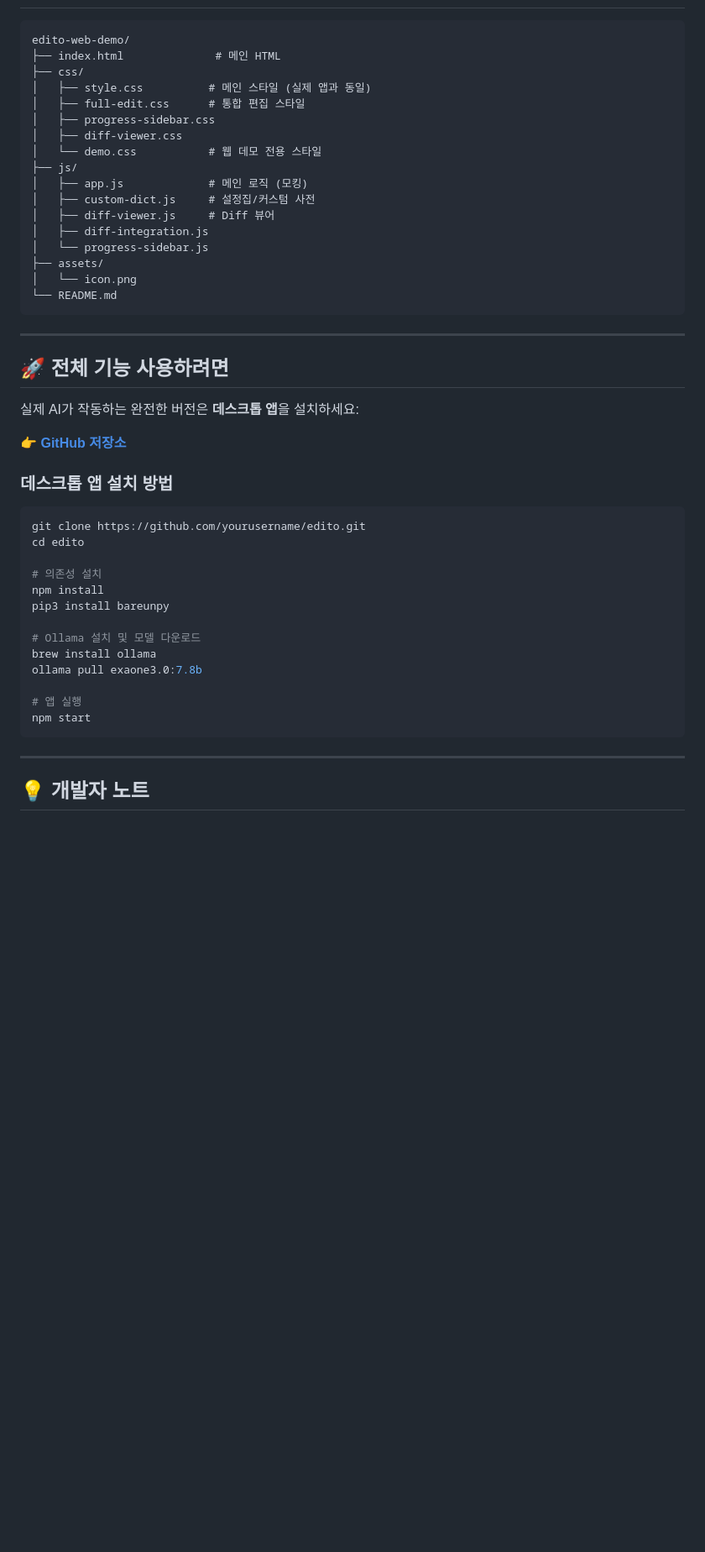
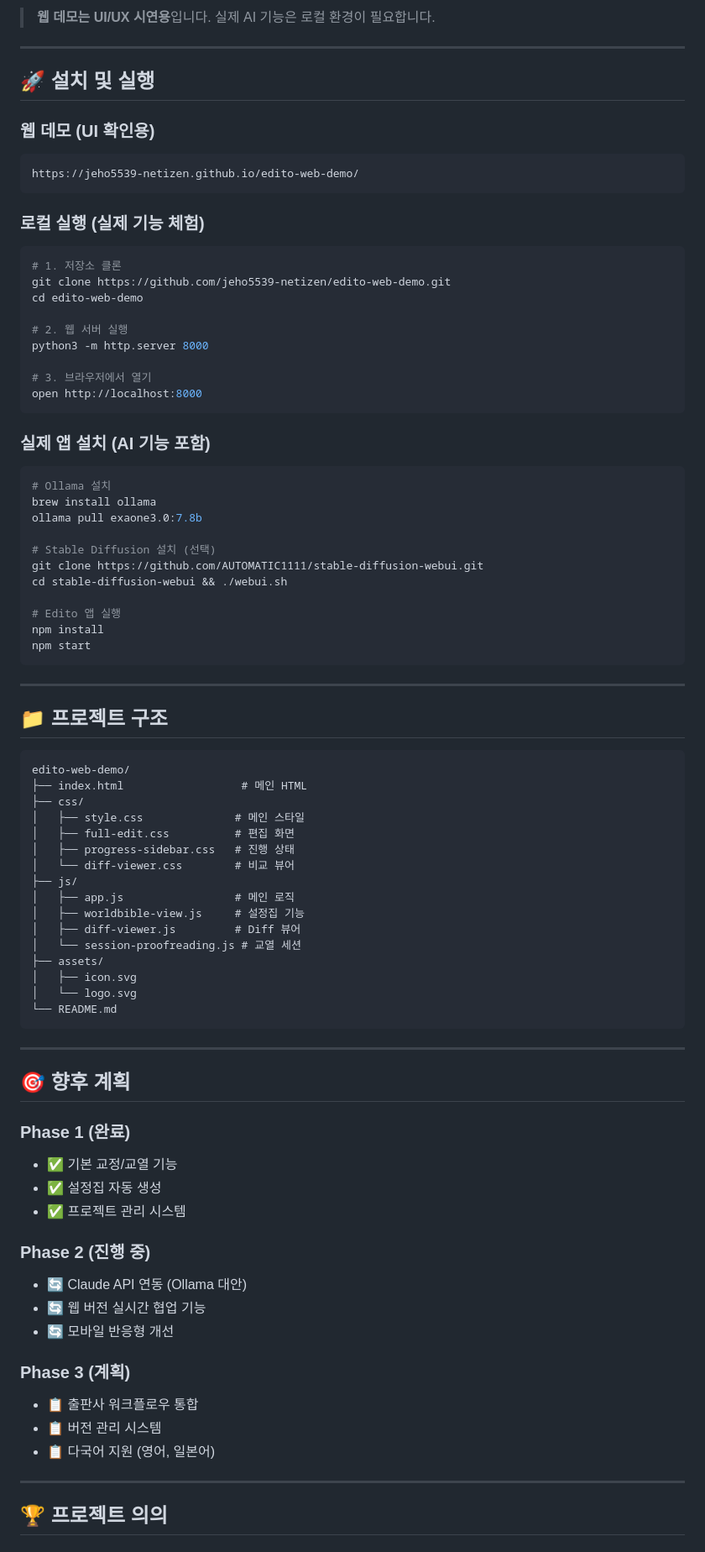
Before and after one commit to jeho5539-netizen/edito-web-demo, a Markdown page: README.md, the part around one of its changes. Shown at 84% size. Drawn GitHub-style; blank space fills up the shorter version.

````diff
--- a/README.md
+++ b/README.md
@@ -95,51 +110,85 @@ npx serve .
+> **웹 데모는 UI/UX 시연용**입니다. 실제 AI 기능은 로컬 환경이 필요합니다.
+
+---
+
+## 🚀 설치 및 실행
+
+### 웹 데모 (UI 확인용)
+```
+https://jeho5539-netizen.github.io/edito-web-demo/
+```
+
+### 로컬 실행 (실제 기능 체험)
+```bash
+# 1. 저장소 클론
+git clone https://github.com/jeho5539-netizen/edito-web-demo.git
+cd edito-web-demo
+
+# 2. 웹 서버 실행
+python3 -m http.server 8000
+
+# 3. 브라우저에서 열기
+open http://localhost:8000
+```
+
+### 실제 앱 설치 (AI 기능 포함)
+```bash
+# Ollama 설치
+brew install ollama
+ollama pull exaone3.0:7.8b
+
+# Stable Diffusion 설치 (선택)
+git clone https://github.com/AUTOMATIC1111/stable-diffusion-webui.git
+cd stable-diffusion-webui && ./webui.sh
+
+# Edito 앱 실행
+npm install
+npm start
+```
+
+---
+
+## 📁 프로젝트 구조
 
 ```
 edito-web-demo/
-├── index.html              # 메인 HTML
+├── index.html                  # 메인 HTML
 ├── css/
-│   ├── style.css          # 메인 스타일 (실제 앱과 동일)
-│   ├── full-edit.css      # 통합 편집 스타일
-│   ├── progress-sidebar.css
-│   ├── diff-viewer.css
-│   └── demo.css           # 웹 데모 전용 스타일
+│   ├── style.css              # 메인 스타일
+│   ├── full-edit.css          # 편집 화면
+│   ├── progress-sidebar.css   # 진행 상태
+│   └── diff-viewer.css        # 비교 뷰어
 ├── js/
-│   ├── app.js             # 메인 로직 (모킹)
-│   ├── custom-dict.js     # 설정집/커스텀 사전
-│   ├── diff-viewer.js     # Diff 뷰어
-│   ├── diff-integration.js
-│   └── progress-sidebar.js
+│   ├── app.js                 # 메인 로직
+│   ├── worldbible-view.js     # 설정집 기능
+│   ├── diff-viewer.js         # Diff 뷰어
+│   └── session-proofreading.js # 교열 세션
 ├── assets/
-│   └── icon.png
+│   ├── icon.svg
+│   └── logo.svg
 └── README.md
 ```
 
 ---
 
-## 🚀 전체 기능 사용하려면
+## 🎯 향후 계획
 
-실제 AI가 작동하는 완전한 버전은 **데스크톱 앱**을 설치하세요:
+### Phase 1 (완료)
+- ✅ 기본 교정/교열 기능
+- ✅ 설정집 자동 생성
+- ✅ 프로젝트 관리 시스템
 
-👉 **[GitHub 저장소](https://github.com/yourusername/edito)**
+### Phase 2 (진행 중)
+- 🔄 Claude API 연동 (Ollama 대안)
+- 🔄 웹 버전 실시간 협업 기능
+- 🔄 모바일 반응형 개선
 
-### 데스크톱 앱 설치 방법
-
-```bash
-git clone https://github.com/yourusername/edito.git
-cd edito
-
-# 의존성 설치
-npm install
-pip3 install bareunpy
-
-# Ollama 설치 및 모델 다운로드
-brew install ollama
-ollama pull exaone3.0:7.8b
-
-# 앱 실행
-npm start
-```
+### Phase 3 (계획)
+- 📋 출판사 워크플로우 통합
+- 📋 버전 관리 시스템
+- 📋 다국어 지원 (영어, 일본어)
 
 ---
 
-## 💡 개발자 노트
+## 🏆 프로젝트 의의
 
````
Also changed, not shown: other parts of README.md (+115 -95 lines).
